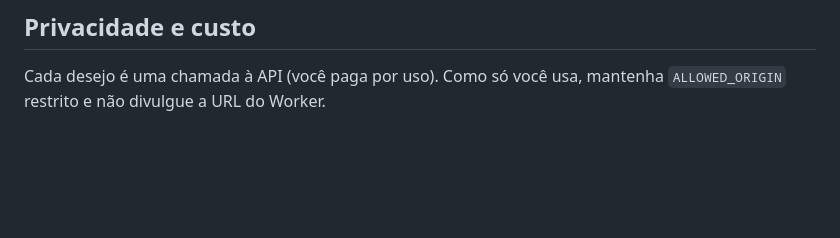
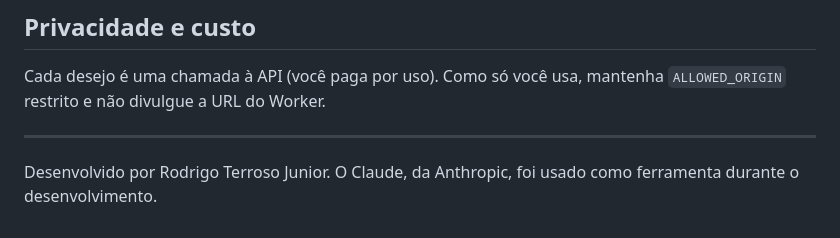
Before and after one commit to Toshiro01001/Parede-de-Desejos, a Markdown page: README.md, the part around the change. Rendered like a GitHub page; blank space fills up the shorter version.

Commit message:
Registra o Claude como ferramenta de apoio

```diff
--- a/README.md
+++ b/README.md
@@ -85,3 +85,7 @@ O Worker incrementa o contador do suplicante no KV e envia ao modelo: quem pediu
 ## Privacidade e custo
 
 Cada desejo é uma chamada à API (você paga por uso). Como só você usa, mantenha `ALLOWED_ORIGIN` restrito e não divulgue a URL do Worker.
+
+---
+
+Desenvolvido por Rodrigo Terroso Junior. O Claude, da Anthropic, foi usado como ferramenta durante o desenvolvimento.
```
